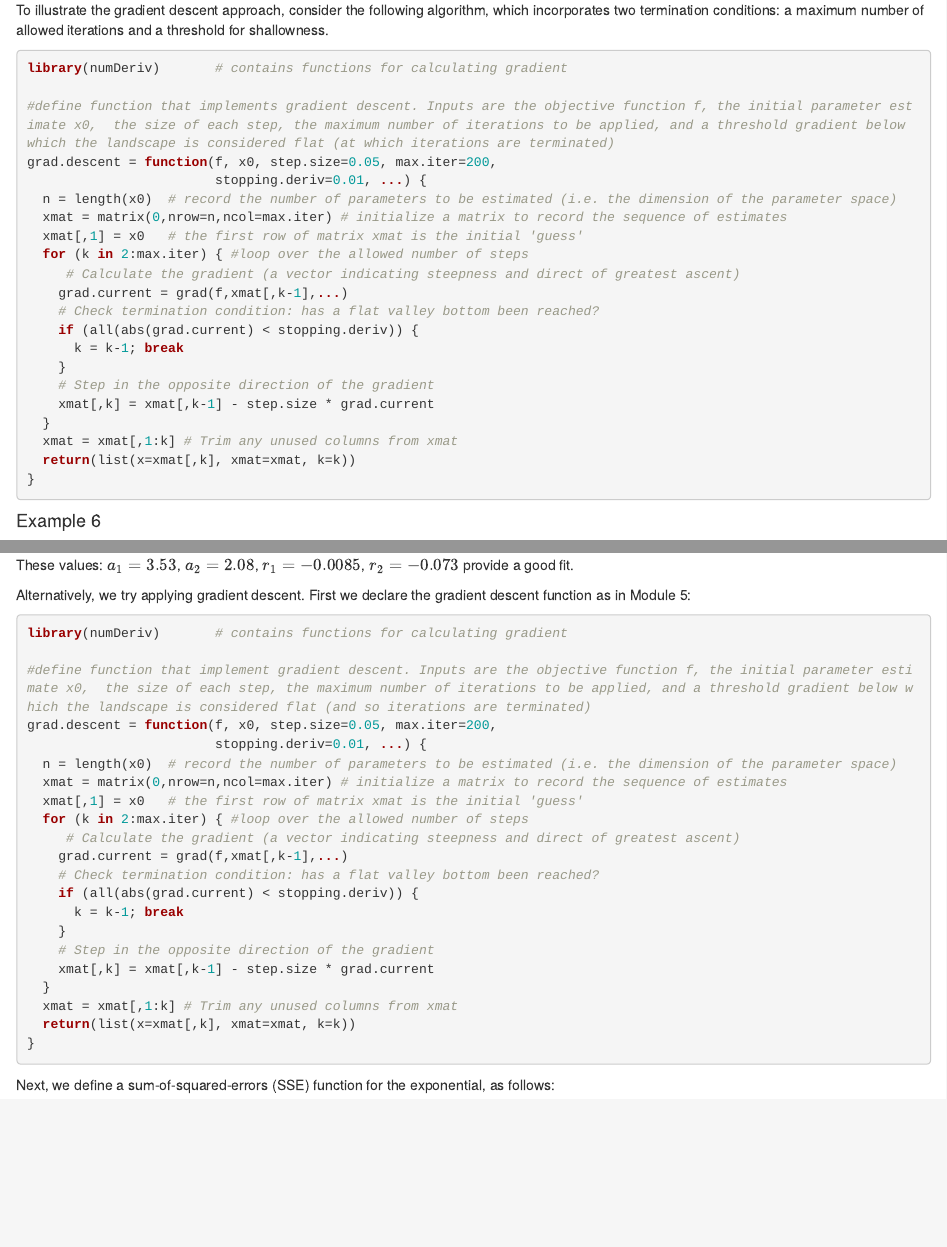
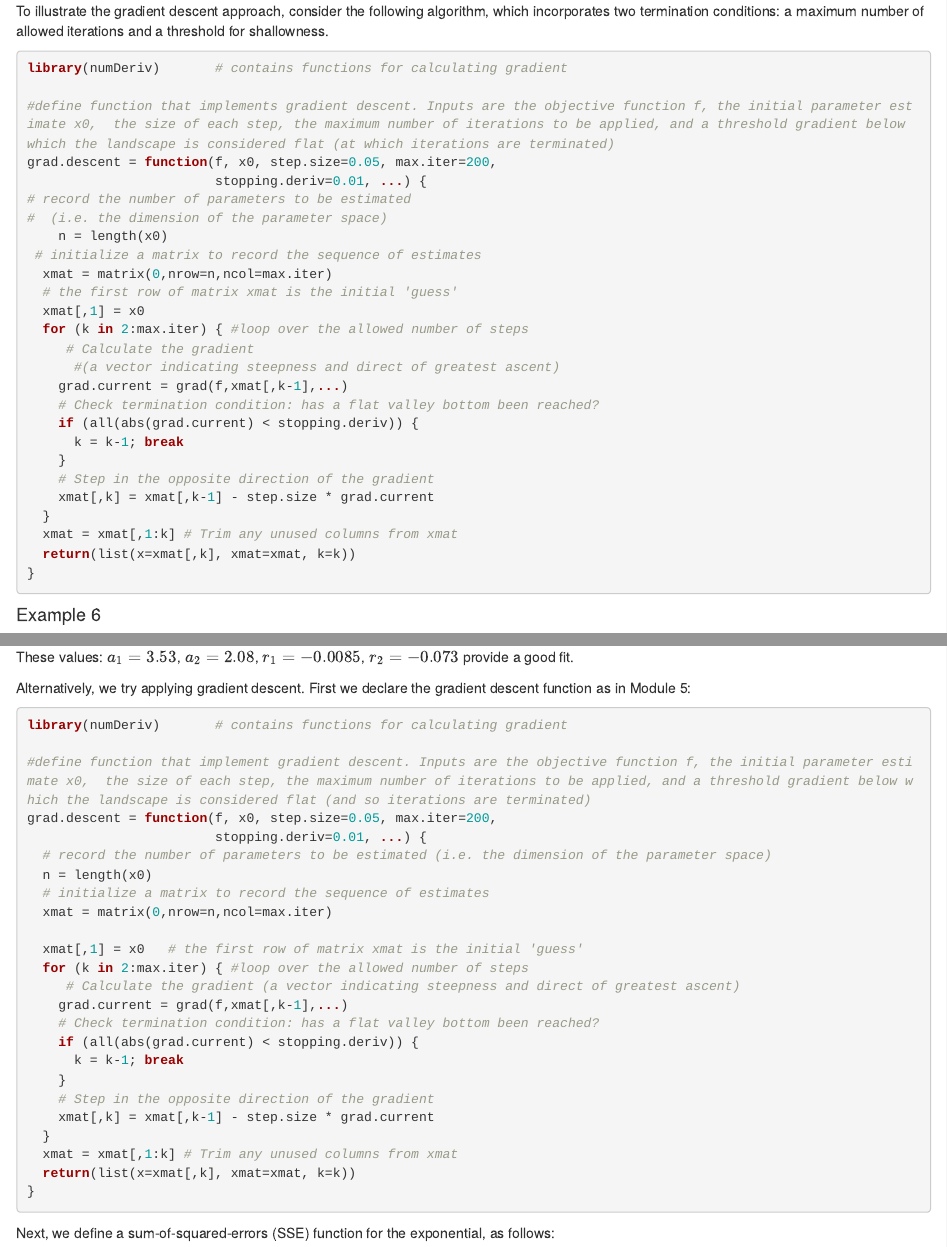
Before and after one commit to quantitative-biology/module-5-optimization, an R Markdown document (OptimizationModule.Rmd): the page in a window 1100 px wide, from 6730 px down before the commit and from 7660 px down after it, so that both start at the same text, and a second part further down, joined at a grey line. Rendered offline with R 4.5, knitr and Pandoc, with nearby package versions; some code elsewhere in the file could not run offline.

Commit message:
formatting and copies of figs

```diff
--- a/OptimizationModule.Rmd
+++ b/OptimizationModule.Rmd
@@ -235,11 +238,16 @@ library(numDeriv)       # contains functions for calculating gradient
 #define function that implements gradient descent. Inputs are the objective function f, the initial parameter estimate x0,  the size of each step, the maximum number of iterations to be applied, and a threshold gradient below which the landscape is considered flat (at which iterations are terminated)
 grad.descent = function(f, x0, step.size=0.05, max.iter=200,
                         stopping.deriv=0.01, ...) {
-  n = length(x0)  # record the number of parameters to be estimated (i.e. the dimension of the parameter space)
-  xmat = matrix(0,nrow=n,ncol=max.iter) # initialize a matrix to record the sequence of estimates
-  xmat[,1] = x0   # the first row of matrix xmat is the initial 'guess'
+# record the number of parameters to be estimated
+#  (i.e. the dimension of the parameter space)
+    n = length(x0)
+ # initialize a matrix to record the sequence of estimates
+  xmat = matrix(0,nrow=n,ncol=max.iter)
+  # the first row of matrix xmat is the initial 'guess'
+  xmat[,1] = x0
   for (k in 2:max.iter) { #loop over the allowed number of steps
-     # Calculate the gradient (a vector indicating steepness and direct of greatest ascent)
+     # Calculate the gradient
+      #(a vector indicating steepness and direct of greatest ascent)
     grad.current = grad(f,xmat[,k-1],...)
     # Check termination condition: has a flat valley bottom been reached?
     if (all(abs(grad.current) < stopping.deriv)) {
@@ -1724,8 +1732,11 @@ library(numDeriv)       # contains functions for calculating gradient
 #define function that implement gradient descent. Inputs are the objective function f, the initial parameter estimate x0,  the size of each step, the maximum number of iterations to be applied, and a threshold gradient below which the landscape is considered flat (and so iterations are terminated)
 grad.descent = function(f, x0, step.size=0.05, max.iter=200,
                         stopping.deriv=0.01, ...) {
-  n = length(x0)  # record the number of parameters to be estimated (i.e. the dimension of the parameter space)
-  xmat = matrix(0,nrow=n,ncol=max.iter) # initialize a matrix to record the sequence of estimates
+  # record the number of parameters to be estimated (i.e. the dimension of the parameter space)
+  n = length(x0)
+  # initialize a matrix to record the sequence of estimates
+  xmat = matrix(0,nrow=n,ncol=max.iter)
+
   xmat[,1] = x0   # the first row of matrix xmat is the initial 'guess'
   for (k in 2:max.iter) { #loop over the allowed number of steps
      # Calculate the gradient (a vector indicating steepness and direct of greatest ascent)
```
Also changed, not shown: Figure1.png (added), Figure2.png (added), Figure3.png (added), Figure4.png (added), Figure5.png (added), Figure6.png (added), OptimizationModule.Rmd (5 more changed lines).
